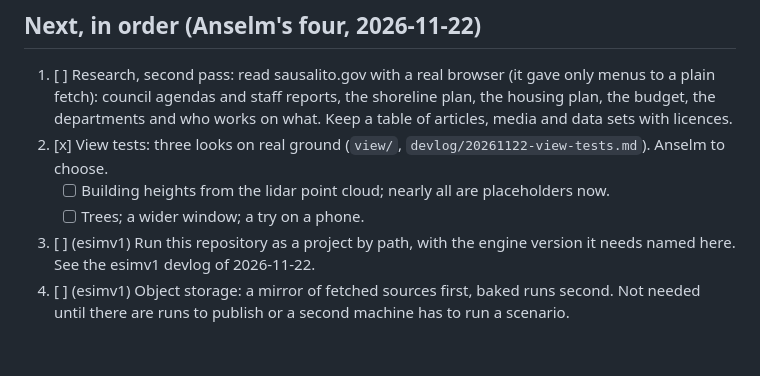
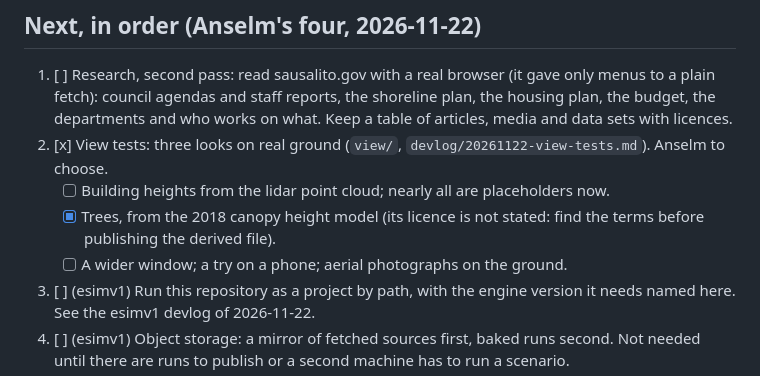
Before and after one commit to anselm/esimv1-playable-sausalito, a Markdown page: todo.md, the part around the change. Drawn GitHub-style; blank space fills up the shorter version.

```diff
--- a/todo.md
+++ b/todo.md
@@ -7,7 +7,8 @@ is marked (esimv1) and is also noted there.
 1. [ ] Research, second pass: read sausalito.gov with a real browser (it gave only menus to a plain fetch): council agendas and staff reports, the shoreline plan, the housing plan, the budget, the departments and who works on what. Keep a table of articles, media and data sets with licences.
 2. [x] View tests: three looks on real ground (`view/`, `devlog/20261122-view-tests.md`). Anselm to choose.
    - [ ] Building heights from the lidar point cloud; nearly all are placeholders now.
-   - [ ] Trees; a wider window; a try on a phone.
+   - [x] Trees, from the 2018 canopy height model (its licence is not stated: find the terms before publishing the derived file).
+   - [ ] A wider window; a try on a phone; aerial photographs on the ground.
 3. [ ] (esimv1) Run this repository as a project by path, with the engine version it needs named here. See the esimv1 devlog of 2026-11-22.
 4. [ ] (esimv1) Object storage: a mirror of fetched sources first, baked runs second. Not needed until there are runs to publish or a second machine has to run a scenario.
 5. [ ] (esimv1) Runs in real time on the player's device (Anselm, 2026-11-22: "probably requires some re-architecting"). The seams it needs: a run that loads a prepared bundle and never touches disk or network, a kernel that can be stepped and handed events between steps, and results kept in memory. Build those natively first, then try a WebAssembly build of one small scenario.
```
Also changed, not shown: devlog/20261122-view-tests.md (+33 -1 lines), devlog/img/20261122-trees-day-downtown.jpg (added), devlog/img/20261122-trees-day-hill.jpg (added), devlog/img/20261122-trees-model-downtown.jpg (added), devlog/img/20261122-trees-paper-marinship.jpg (added), 3 other files.
